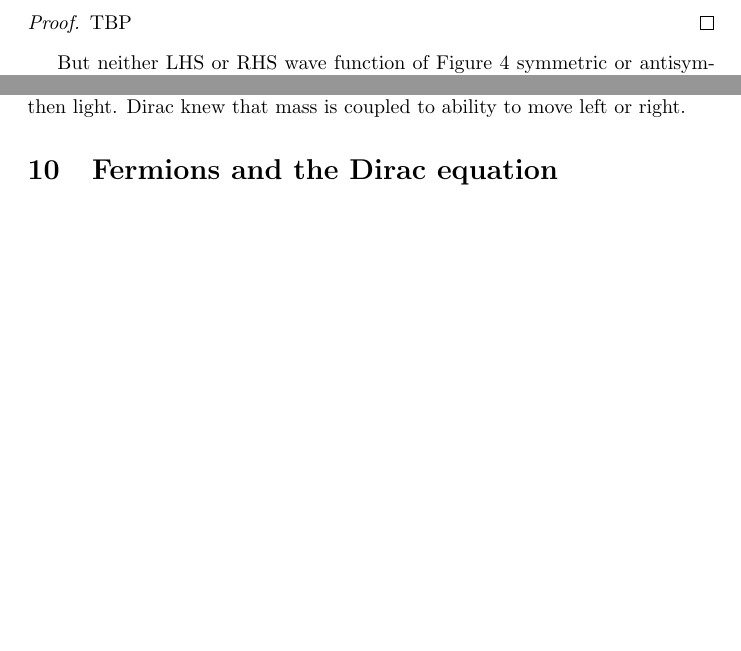
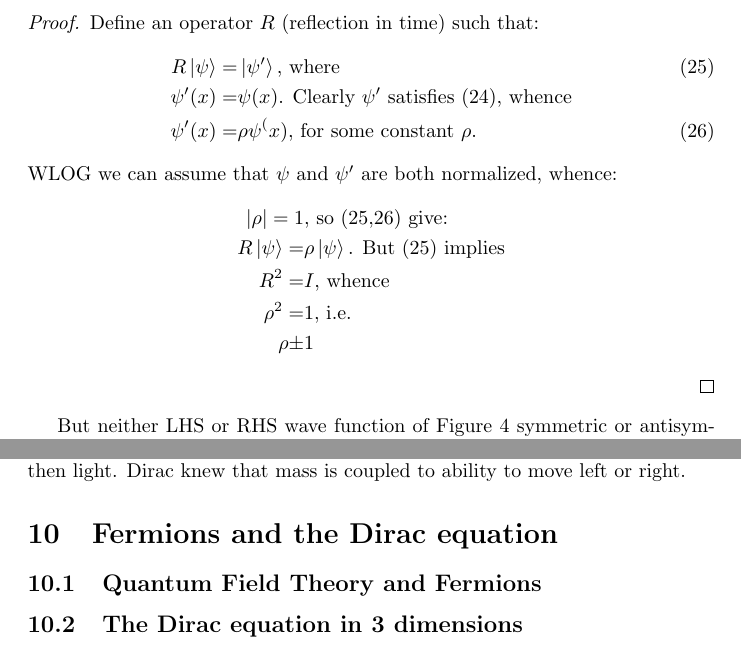
Before and after one commit to weka511/complexity, a LaTeX paper (tm/aqm.tex): two parts of pages 19 and 28 of 28, joined at a grey line, cut at the place of the change, the shorter picture padded with empty space. Compiled offline with pdfLaTeX.

Commit message:
Added proof of theorem If $ symmetric,$\psi$ either symmetric or anti-symmetric

```diff
--- a/tm/aqm.tex
+++ b/tm/aqm.tex
@@ -655,7 +655,20 @@ Neutrinos - mass is energy. Eigenstates of energy are linear superpositions of e
 \end{thm}
 
 \begin{proof}
-	TBP
+	Define an operator $R$ (reflection in time) such that:
+	\begin{align*}
+		R \ket{\psi} =& \ket{\psi^{\prime}} \text{, where} \numberthis \label{eq:reflection}\\
+		\psi^{\prime}(x) =& \psi(x)\text{. Clearly $\psi^{\prime}$ satisfies (\ref{eq:ti:schroedinger}), whence}\\
+		\psi^{\prime}(x) =& \rho \psi^(x) \text{, for some constant $\rho$.} \numberthis \label{eq:R:rho}
+	\end{align*}
+	WLOG we can assume that $\psi$ and $\psi^{\prime}$ are both normalized, whence:
+	\begin{align*}
+		\lvert \rho \rvert = 1& \text{, so (\ref{eq:reflection},\ref{eq:R:rho}) give:}\\
+		R \ket{\psi} =& \rho \ket{\psi} \text{. But (\ref{eq:reflection}) implies}\\
+		R^2    =& I \text{, whence}\\
+		\rho^2 =& 1 \text{, i.e.}\\
+		\rho \pm& 1
+	\end{align*}
 \end{proof}
 
 But neither LHS or RHS wave function of Figure \ref{fig:double:well} symmetric or antisymmetric. Can make symmetric or antisymmetric combinations. Figure \ref{fig:double:well:symmetrized} has slightly lower energy than Figure \ref{fig:double:well}. Figure \ref{fig:double:well:1st} shows first excited state.
@@ -948,4 +961,8 @@ So the mass term couples the two equations, and makes particle move slower then
 
 \section{Fermions and the Dirac equation}
 
+\subsection{Quantum Field Theory and Fermions}
+
+\subsection{The Dirac equation in 3 dimensions}
+
 \end{document}
```
